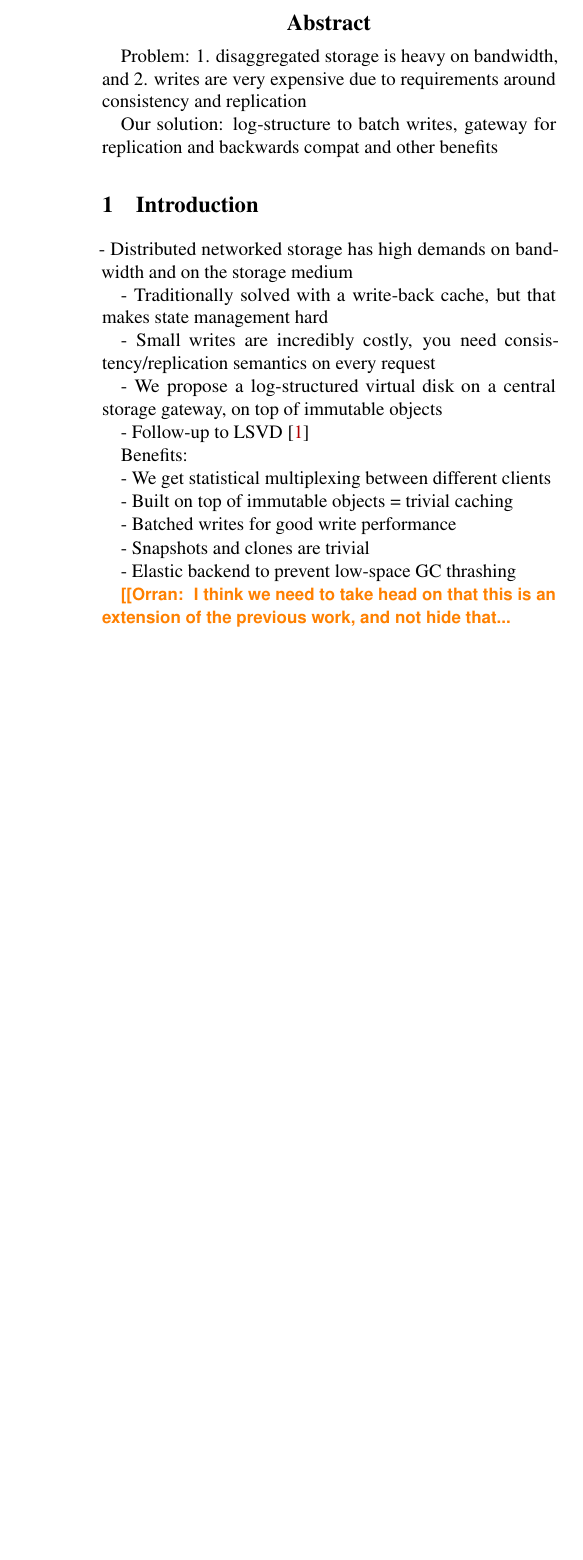
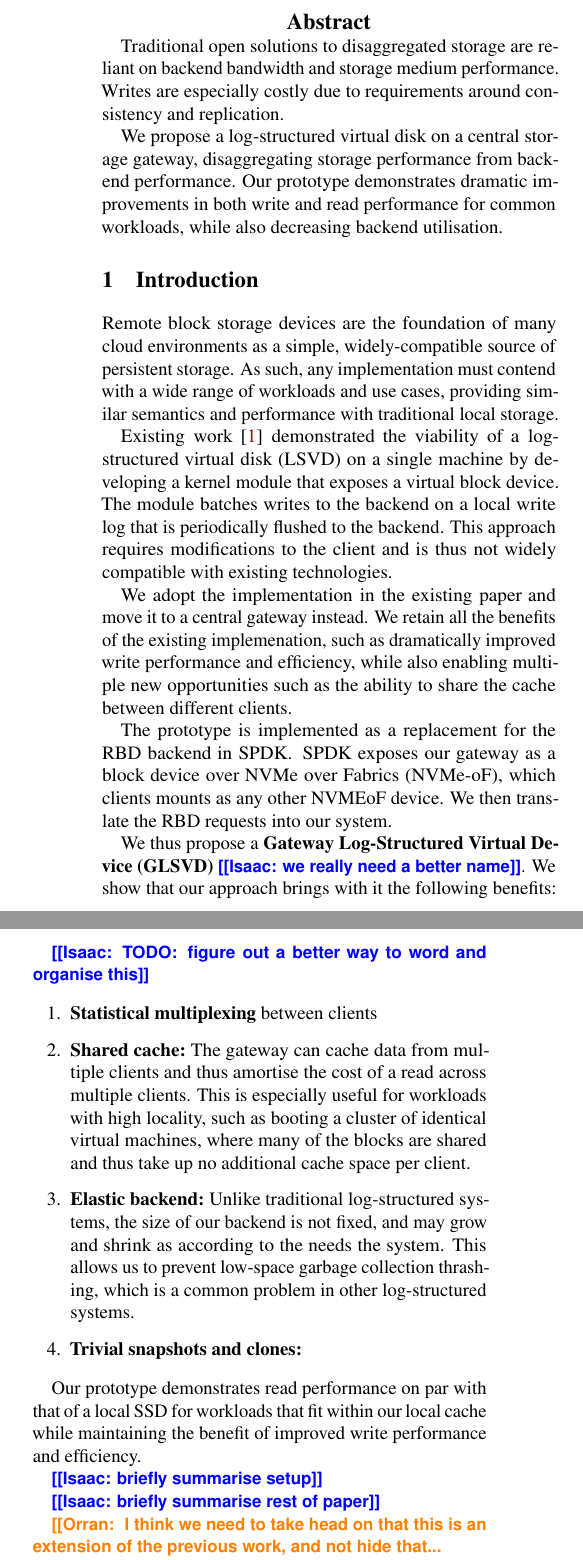
Before and after one commit to CCI-MOC/lsvd-atc24, a LaTeX paper (main.tex, which reads 00-abstract.tex, 01-intro.tex): part of one column of page 1 of 3 before the commit and two parts of the columns of page 1 of 3 after it, the two joined at a grey line, cut at the place of the change, the shorter picture padded with empty space. Compiled offline with pdfLaTeX; a LaTeX package or settings file that is missing is left out.

Commit message:
Add abstract/partial intro and redact authors

```diff
--- a/00-abstract.tex
+++ b/00-abstract.tex
@@ -1,7 +1,12 @@
 \begin{abstract}
 
-Problem: 1. disaggregated storage is heavy on bandwidth, and 2. writes are very expensive due to requirements around consistency and replication
+	Traditional open solutions to disaggregated storage are reliant on backend
+	bandwidth and storage medium performance. Writes are especially costly
+	due to requirements around consistency and replication.
 
-Our solution: log-structure to batch writes, gateway for replication and backwards compat and other benefits
+	We propose a log-structured virtual disk on a central storage gateway,
+	disaggregating storage performance from backend performance. Our prototype
+	demonstrates dramatic improvements in both write and read performance for
+	common workloads, while also decreasing backend utilisation.
 
 \end{abstract}
--- a/01-intro.tex
+++ b/01-intro.tex
@@ -1,38 +1,79 @@
 \section{Introduction}
 
-- Distributed networked storage has high demands on bandwidth and on the storage medium
+Remote block storage devices are the foundation of many cloud environments as
+a simple, widely-compatible source of persistent storage. As such, any
+implementation must contend with a wide range of workloads and use cases,
+providing similar semantics and performance with traditional local storage.
 
-- Traditionally solved with a write-back cache, but that makes state management hard
+Existing work \cite{lsvd} demonstrated the viability of a log-structured virtual
+disk (LSVD) on a single machine by developing a kernel module that exposes a
+virtual block device. The module batches writes to the backend on a local write
+log that is periodically flushed to the backend.  This approach requires
+modifications to the client and is thus not widely compatible with existing
+technologies.
 
-- Small writes are incredibly costly, you need consistency/replication semantics on every request
+We adopt the implementation in the existing paper and move it to a central
+gateway instead. We retain all the benefits of the existing implemenation, such
+as dramatically improved write performance and efficiency, while also enabling
+multiple new opportunities such as the ability to share the cache between
+different clients.
 
-- We propose a log-structured virtual disk on a central storage gateway, on top
-of immutable objects
+The prototype is implemented as a replacement for the RBD backend in SPDK.
+SPDK exposes our gateway as a block device over NVMe over Fabrics (NVMe-oF),
+which clients mounts as any other NVMEoF device. We then translate the RBD
+requests into our system.
 
-- Follow-up to LSVD\cite{lsvd}
+We thus propose a \textbf{Gateway Log-Structured Virtual Device (GLSVD)}
+\isaac{we really need a better name}. We show that our approach brings with it
+the following benefits:
 
-Benefits:
+\isaac{TODO: figure out a better way to word and organise this}
 
-- We get statistical multiplexing between different clients
+\begin{enumerate}
 
-- Built on top of immutable objects = trivial caching
+  \item \textbf{Statistical multiplexing} between clients
 
-- Batched writes for good write performance
+  \item \textbf{Shared cache:} The gateway can cache data from multiple clients
+        and thus amortise the cost of a read across multiple clients. This is
+        especially useful for workloads with high locality, such as booting a cluster
+        of identical virtual machines, where many of the blocks are shared and thus
+        take up no additional cache space per client.
 
-- Snapshots and clones are trivial
+  \item \textbf{Elastic backend:} Unlike traditional log-structured systems, the
+        size of our backend is not fixed, and may grow and shrink as according to the
+        needs the system. This allows us to prevent low-space garbage collection
+        thrashing, which is a common problem in other log-structured systems.
 
-- Elastic backend to prevent low-space GC thrashing
+  \item \textbf{Trivial snapshots and clones:}
+
+
+\end{enumerate}
+
+Our prototype demonstrates read performance on par with that of a local SSD for
+workloads that fit within our local cache while maintaining the benefit of
+improved write performance and efficiency.
+
+\isaac{briefly summarise setup}
+
+\isaac{briefly summarise rest of paper}
 
 \orran{
-  I think we need to take head on that this is an extension of the previous work, and not hide that...
+  I think we need to take head on that this is an extension of the previous
+  work, and not hide that...
 
-  I would start off by motivating problem, i.e., we want disaggregated storage for a wide range of machines, BW, latency....
+  I would start off by motivating problem, i.e., we want disaggregated storage
+  for a wide range of machines, BW, latency....
 
-  Recent work developed a log structured approach; point to our eurosys paper, but the morons that did that work ended up with a system with some serious limitations.
+  Recent work developed a log structured approach; point to our eurosys paper,
+  but the morons that did that work ended up with a system with some serious
+  limitations.
 
-  We adopted the implementation from that paper, and moved it to a gateway. Then say the work we did, i.e., shared cache, log replication, integrate into a SPDK, moved to a pure user-level implementation to support that, ...
+  We adopted the implementation from that paper, and moved it to a gateway. Then
+  say the work we did, i.e., shared cache, log replication, integrate into a
+  SPDK, moved to a pure user-level implementation to support that, ...
 
-  Then say, this new system, Gateway Log-Structured Virtual Device (GLSVD) has a number of major advantages over previous system:
+  Then say, this new system, Gateway Log-Structured Virtual Device (GLSVD) has a
+  number of major advantages over previous system:
 
   - enables machiens to boot from this
   - allows NVME to be shared across multiple physical machines;
```
Also changed, not shown: 08-rest.tex (+2 -4 lines), main.tex (+24 -23 lines).
